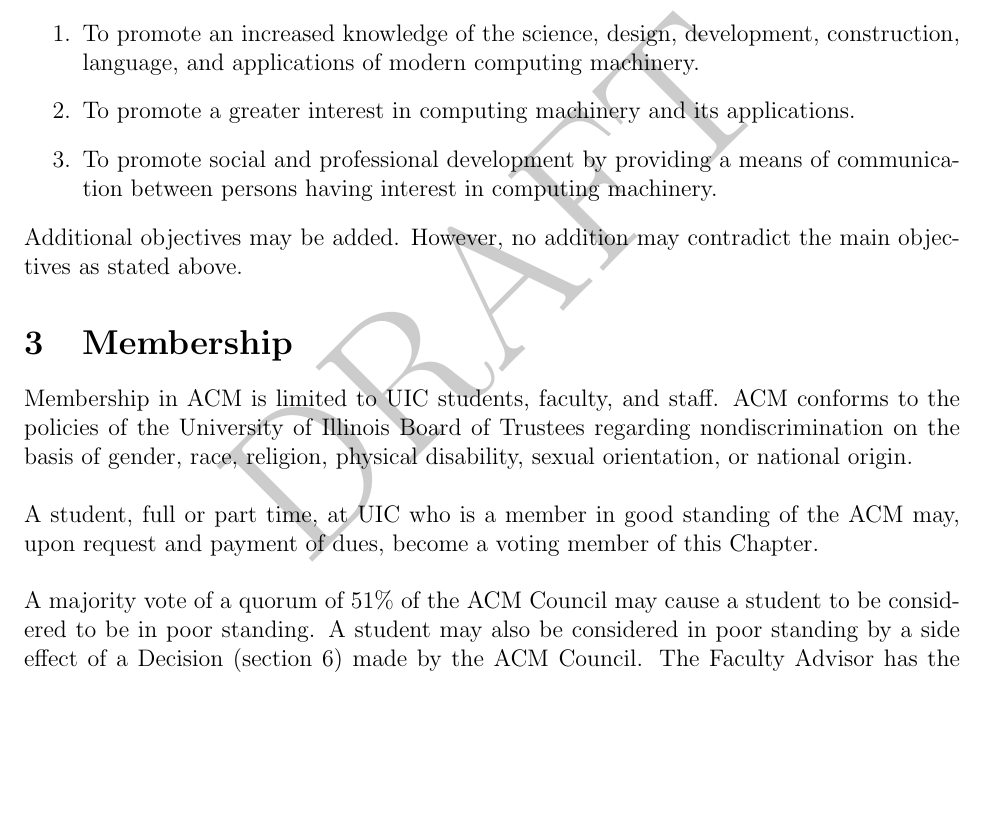
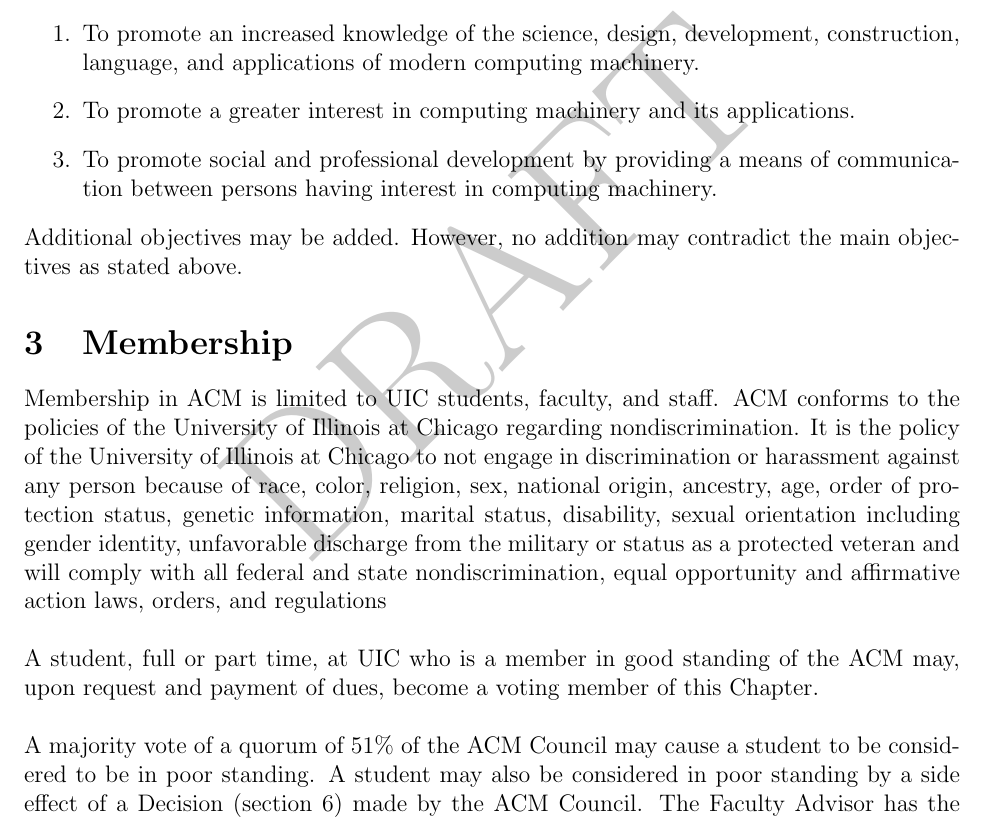
Before and after one commit to acm-uic/uic-acm-constitution, a LaTeX document (acm-constitution.tex): part of page 3 of 13, cut so that both start at the same text, the shorter picture padded with empty space. Compiled offline with pdfLaTeX.

Commit message:
Amend nondiscrimination clause for compliance
In order to be registered as a student organization, we need to include this text verbatim in our constitution.

```diff
--- a/acm-constitution.tex
+++ b/acm-constitution.tex
@@ -40,7 +40,7 @@
 
 \section{Membership}
 
-Membership in ACM is limited to UIC students, faculty, and staff. ACM conforms to the policies of the University of Illinois Board of Trustees regarding nondiscrimination on the basis of gender, race, religion, physical disability, sexual orientation, or national origin.\\
+Membership in ACM is limited to UIC students, faculty, and staff. ACM conforms to the policies of the University of Illinois at Chicago regarding nondiscrimination. It is the policy of the University of Illinois at Chicago to not engage in discrimination or harassment against any person because of race, color, religion, sex, national origin, ancestry, age, order of protection status, genetic information, marital status, disability, sexual orientation including gender identity, unfavorable discharge from the military or status as a protected veteran and will comply with all federal and state nondiscrimination, equal opportunity and affirmative action laws, orders, and regulations\\
 \\
 A student, full or part time, at UIC who is a member in good standing of the ACM may, upon request and payment of dues, become a voting member of this Chapter.\\
 \\
```
